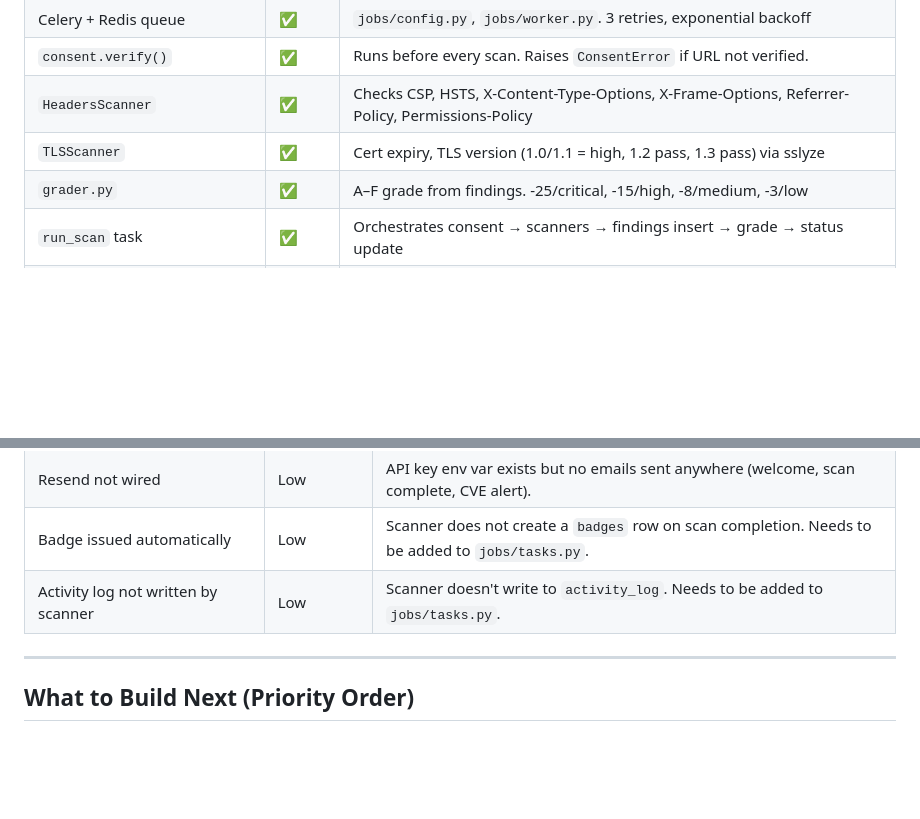
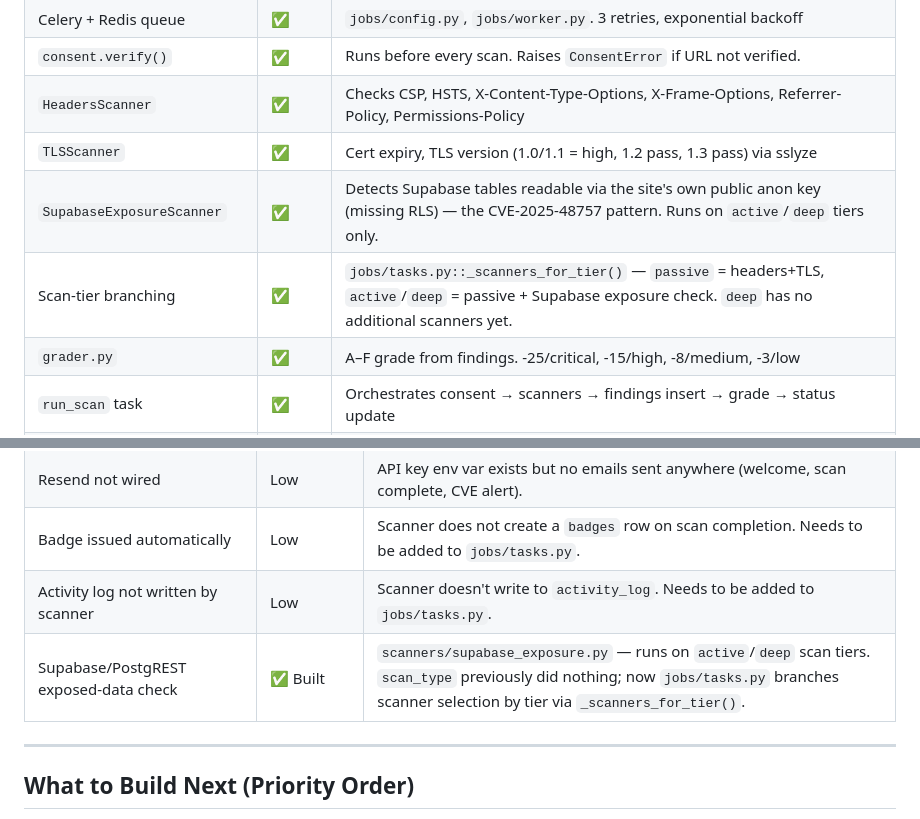
Before and after one commit to WorkFlowAutomationNetwork/vibe-check, a Markdown page: PROJECT_STATUS.md, 2 parts joined by grey strips. Drawn GitHub-style; blank space fills up the shorter version.

Commit message:
docs: update PROJECT_STATUS for scan-tier branching and Supabase exposure check

```diff
--- a/PROJECT_STATUS.md
+++ b/PROJECT_STATUS.md
@@ -199,6 +199,8 @@ All Next.js pages are built and **wired to real Supabase data** — no hardcoded
 | `consent.verify()` | ✅ | Runs before every scan. Raises `ConsentError` if URL not verified. |
 | `HeadersScanner` | ✅ | Checks CSP, HSTS, X-Content-Type-Options, X-Frame-Options, Referrer-Policy, Permissions-Policy |
 | `TLSScanner` | ✅ | Cert expiry, TLS version (1.0/1.1 = high, 1.2 pass, 1.3 pass) via sslyze |
+| `SupabaseExposureScanner` | ✅ | Detects Supabase tables readable via the site's own public anon key (missing RLS) — the CVE-2025-48757 pattern. Runs on `active`/`deep` tiers only. |
+| Scan-tier branching | ✅ | `jobs/tasks.py::_scanners_for_tier()` — `passive` = headers+TLS, `active`/`deep` = passive + Supabase exposure check. `deep` has no additional scanners yet. |
 | `grader.py` | ✅ | A–F grade from findings. -25/critical, -15/high, -8/medium, -3/low |
 | `run_scan` task | ✅ | Orchestrates consent → scanners → findings insert → grade → status update |
 | Dockerfile | ✅ | Python 3.12-slim. Ready to build. |
@@ -250,6 +252,7 @@ All Next.js pages are built and **wired to real Supabase data** — no hardcoded
 | Resend not wired | Low | API key env var exists but no emails sent anywhere (welcome, scan complete, CVE alert). |
 | Badge issued automatically | Low | Scanner does not create a `badges` row on scan completion. Needs to be added to `jobs/tasks.py`. |
 | Activity log not written by scanner | Low | Scanner doesn't write to `activity_log`. Needs to be added to `jobs/tasks.py`. |
+| Supabase/PostgREST exposed-data check | ✅ Built | `scanners/supabase_exposure.py` — runs on `active`/`deep` scan tiers. `scan_type` previously did nothing; now `jobs/tasks.py` branches scanner selection by tier via `_scanners_for_tier()`. |
 
 ---
 
```
